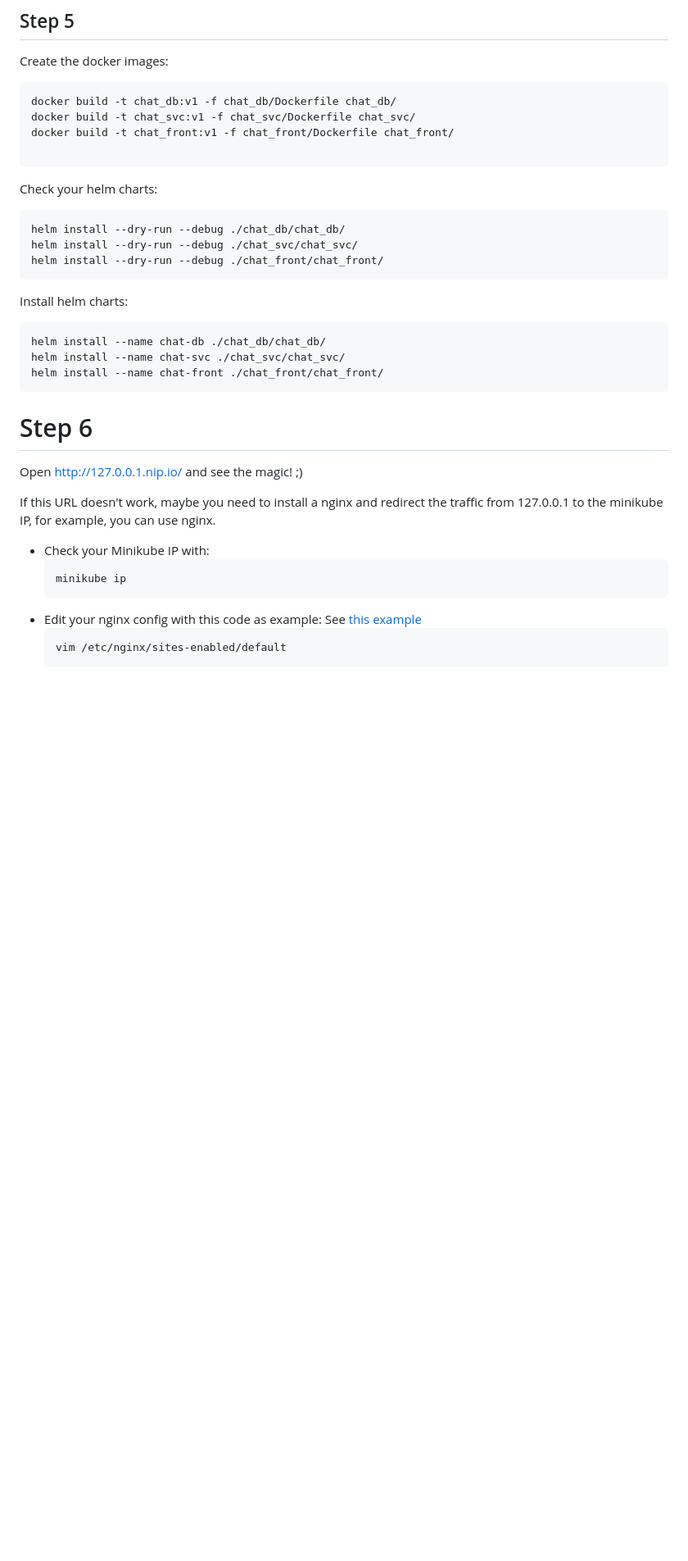
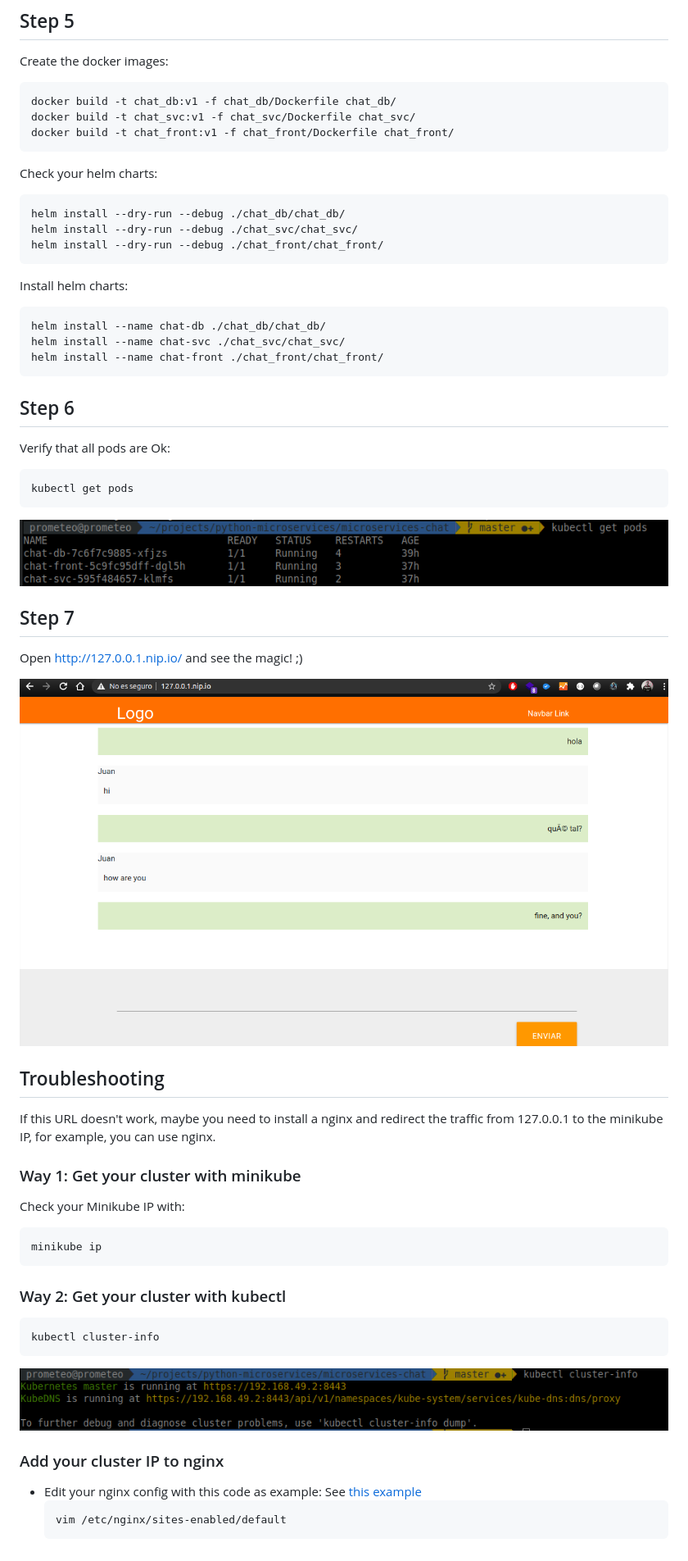
Before and after one commit to python-microservices/microservices-chat, a Markdown page: README.md, the part around the change printed below. Shown: that part at 82% size. Drawn GitHub-style; pictures changed too: docs/imgs/front_ms.png (added), docs/imgs/kubectl_get_ip.png (added), docs/imgs/pods.png (added); blank space fills up the shorter version.

````diff
--- a/README.md
+++ b/README.md
@@ -172,7 +183,6 @@ Create the docker images:
   docker build -t chat_db:v1 -f chat_db/Dockerfile chat_db/
   docker build -t chat_svc:v1 -f chat_svc/Dockerfile chat_svc/
   docker build -t chat_front:v1 -f chat_front/Dockerfile chat_front/
-
   ```
 
 Check your helm charts:
@@ -191,18 +201,43 @@ Install helm charts:
   helm install --name chat-front ./chat_front/chat_front/
   ```
 
-# Step 6
+## Step 6
+
+Verify that all pods are Ok:
+
+  ```bash
+  kubectl get pods
+  ```
+
+![](docs/imgs/pods.png)
+
+## Step 7
 
 Open http://127.0.0.1.nip.io/ and see the magic! ;)
+
+![](docs/imgs/front_ms.png)
+
+
+## Troubleshooting
 
 If this URL doesn't work, maybe you need to install a nginx and redirect the traffic from 127.0.0.1 to the minikube IP,
 for example, you can use nginx.
 
-
-- Check your Minikube IP with:
+### Way 1: Get your cluster with minikube
+Check your Minikube IP with:
   ```
   minikube ip
   ```
+
+### Way 2: Get your cluster with kubectl
+
+  ```
+  kubectl cluster-info
+  ```
+![](docs/imgs/kubectl_get_ip.png)
+
+### Add your cluster IP to nginx
+
 - Edit your nginx config with this code as example: See [this example](nginx_example_conf)
   ```
   vim /etc/nginx/sites-enabled/default
````
Also changed, not shown: other parts of README.md (+11 -0 lines), docs/imgs/architecture.png (added), 2 other files.
